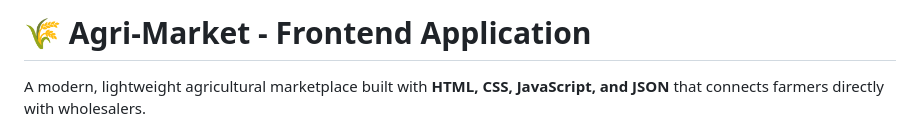
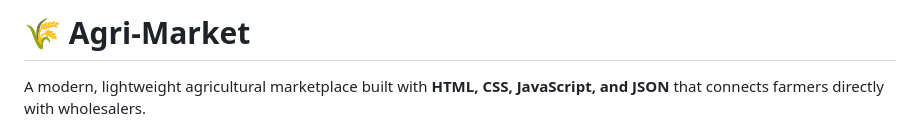
Before and after one commit to ANUSHREE52/Agri-Market, a Markdown page: README.md, the part around the change. Drawn GitHub-style.

```diff
--- a/README.md
+++ b/README.md
@@ -1,4 +1,4 @@
-# 🌾 Agri-Market - Frontend Application
+# 🌾 Agri-Market
 
 A modern, lightweight agricultural marketplace built with **HTML, CSS, JavaScript, and JSON** that connects farmers directly with wholesalers.
 
```
